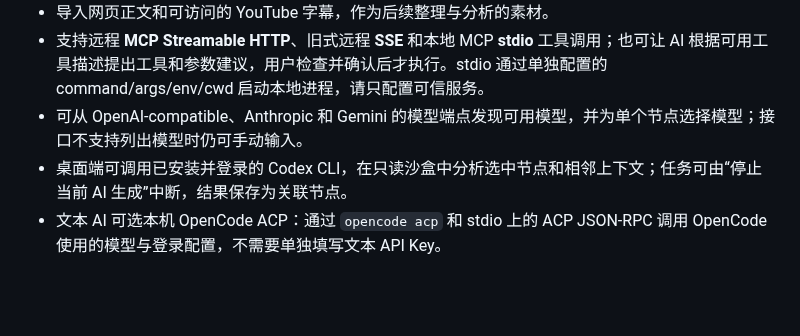
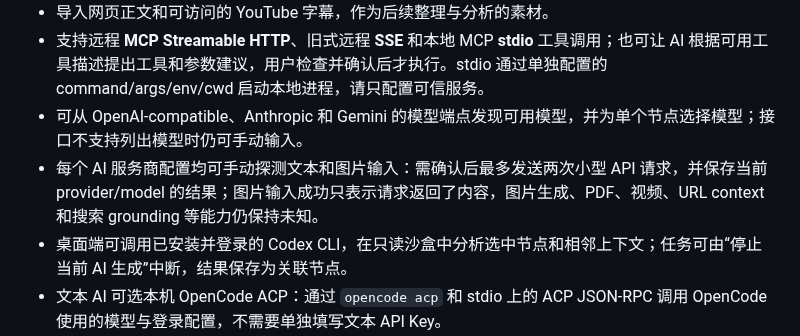
Before and after one commit to OneLastHuman/obsidian-better-canvas, a Markdown page: README.md, the part around the change. GitHub-like rendering; blank space fills up the shorter version.

Commit message:
docs: explain opt-in model capability probes (#18)

```diff
--- a/README.md
+++ b/README.md
@@ -79,6 +79,7 @@ Better Canvas 为 Obsidian Canvas 增加节点与连线编辑、思维导图、
 - 导入网页正文和可访问的 YouTube 字幕，作为后续整理与分析的素材。
 - 支持远程 **MCP Streamable HTTP**、旧式远程 **SSE** 和本地 MCP **stdio** 工具调用；也可让 AI 根据可用工具描述提出工具和参数建议，用户检查并确认后才执行。stdio 通过单独配置的 command/args/env/cwd 启动本地进程，请只配置可信服务。
 - 可从 OpenAI-compatible、Anthropic 和 Gemini 的模型端点发现可用模型，并为单个节点选择模型；接口不支持列出模型时仍可手动输入。
+- 每个 AI 服务商配置均可手动探测文本和图片输入：需确认后最多发送两次小型 API 请求，并保存当前 provider/model 的结果；图片输入成功只表示请求返回了内容，图片生成、PDF、视频、URL context 和搜索 grounding 等能力仍保持未知。
 - 桌面端可调用已安装并登录的 Codex CLI，在只读沙盒中分析选中节点和相邻上下文；任务可由“停止当前 AI 生成”中断，结果保存为关联节点。
 - 文本 AI 可选本机 OpenCode ACP：通过 `opencode acp` 和 stdio 上的 ACP JSON-RPC 调用 OpenCode 使用的模型与登录配置，不需要单独填写文本 API Key。
 - 可选择 Vault 文件夹，对最多 20 篇 Markdown 顺序执行同一条 Prompt，逐篇创建源文件节点与结果节点；正文发送给当前 AI 供应商前会要求用户选择文件夹并确认任务。
```
